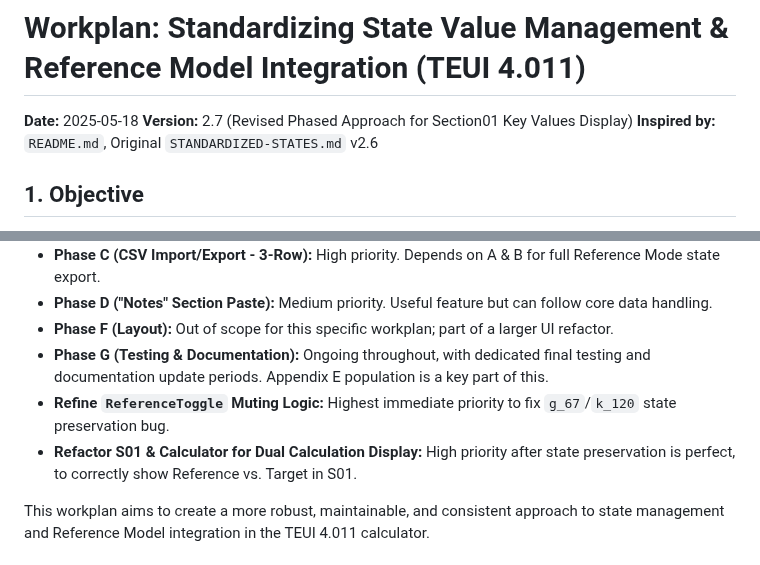
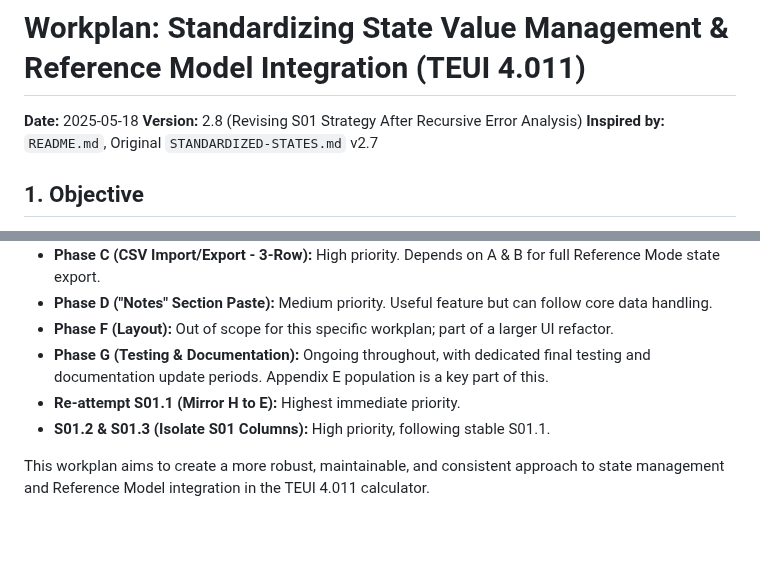
Before and after one commit to arossti/OBJECTIVE, a Markdown page: documentation/STANDARDIZED-STATES.md, 2 parts joined by grey strips. Drawn GitHub-style; blank space fills up the shorter version.

Commit message:
Docs: Update STANDARDIZED-STATES v2.8, new S01 plan after errors

```diff
--- a/documentation/STANDARDIZED-STATES.md
+++ b/documentation/STANDARDIZED-STATES.md
@@ -1,8 +1,8 @@
 # Workplan: Standardizing State Value Management & Reference Model Integration (TEUI 4.011)
 
 **Date:** 2025-05-18
-**Version:** 2.7 (Revised Phased Approach for Section01 Key Values Display)
-**Inspired by:** `README.md`, Original `STANDARDIZED-STATES.md` v2.6
+**Version:** 2.8 (Revising S01 Strategy After Recursive Error Analysis)
+**Inspired by:** `README.md`, Original `STANDARDIZED-STATES.md` v2.7
 
 ## 1. Objective
 
@@ -235,8 +235,8 @@ This workplan integrates tasks from previous planning documents into a unified s
 *   **Phase D ("Notes" Section Paste):** Medium priority. Useful feature but can follow core data handling.
 *   **Phase F (Layout):** Out of scope for this specific workplan; part of a larger UI refactor.
 *   **Phase G (Testing & Documentation):** Ongoing throughout, with dedicated final testing and documentation update periods. Appendix E population is a key part of this.
-*   **Refine `ReferenceToggle` Muting Logic:** Highest immediate priority to fix `g_67`/`k_120` state preservation bug.
-*   **Refactor S01 & Calculator for Dual Calculation Display:** High priority after state preservation is perfect, to correctly show Reference vs. Target in S01.
+*   **Re-attempt S01.1 (Mirror H to E):** Highest immediate priority.
+*   **S01.2 & S01.3 (Isolate S01 Columns):** High priority, following stable S01.1.
 
 This workplan aims to create a more robust, maintainable, and consistent approach to state management and Reference Model integration in the TEUI 4.011 calculator.
 
```
